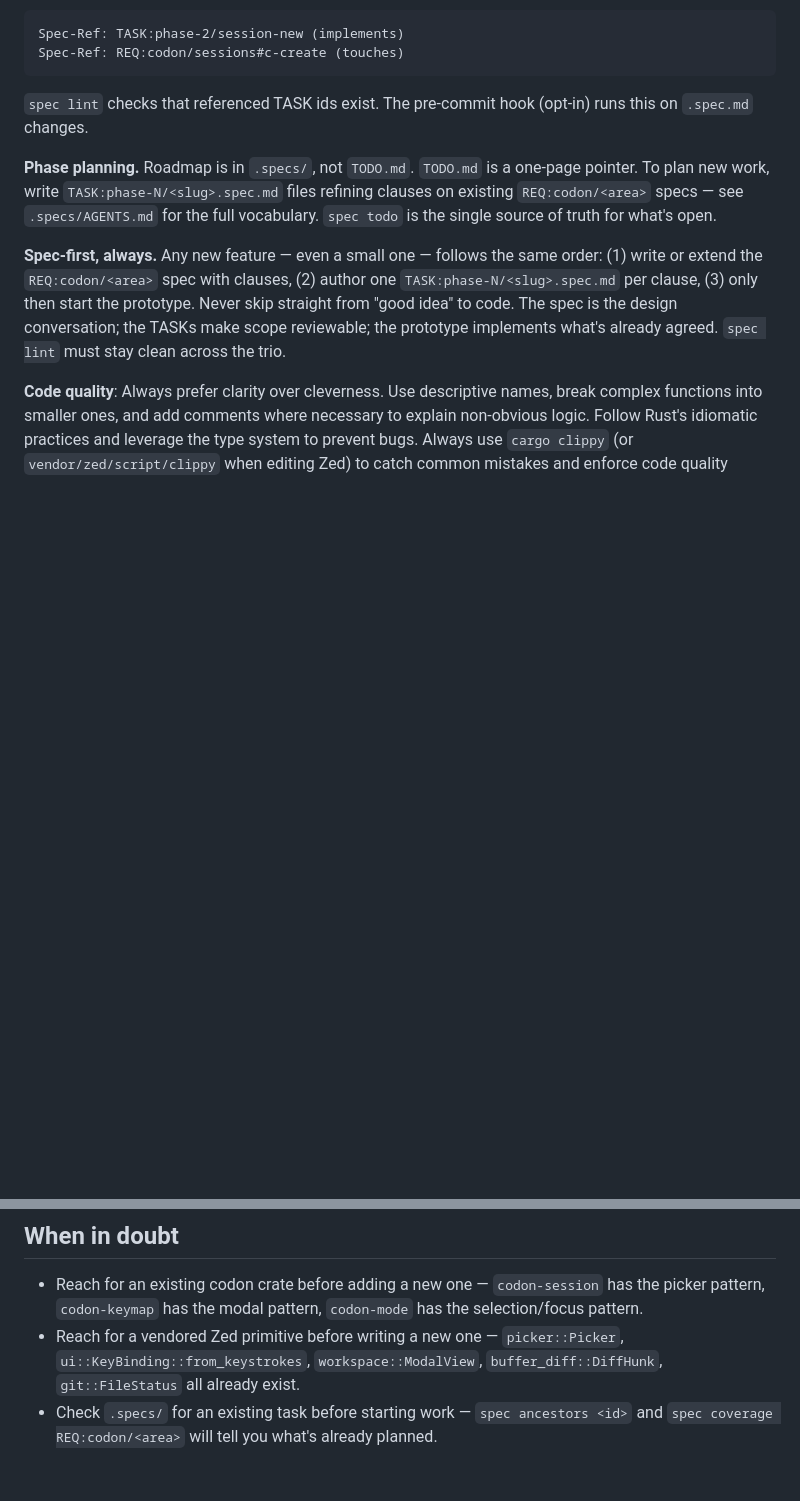
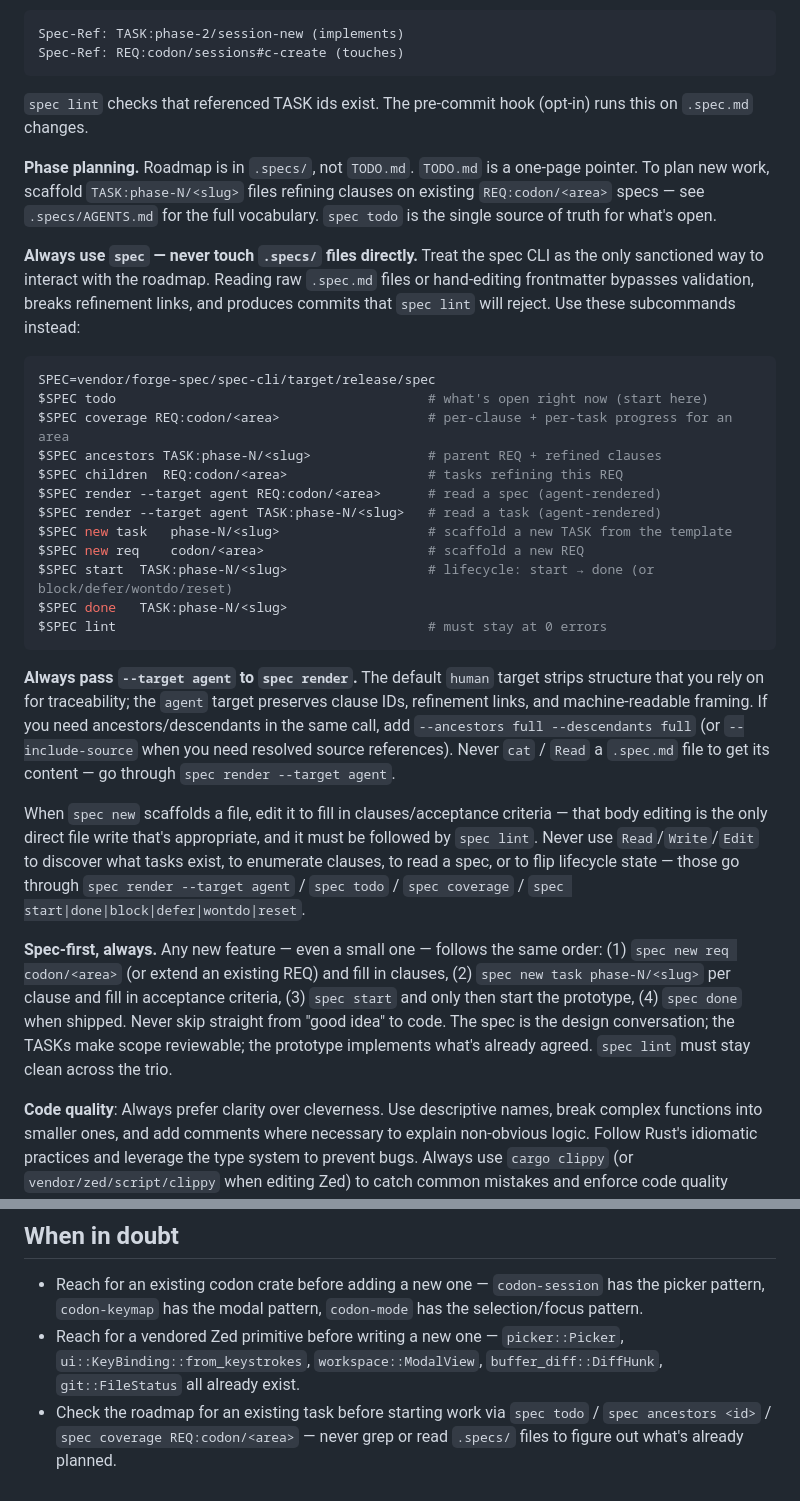
Before and after one commit to cavenditti/codon, a Markdown page: CLAUDE.md, 2 parts joined by grey strips. Rendered like a GitHub page; blank space fills up the shorter version.

Commit message:
chore: better Claude instructions about spec files

````diff
--- a/CLAUDE.md
+++ b/CLAUDE.md
@@ -97,9 +97,30 @@ Spec-Ref: REQ:codon/sessions#c-create (touches)
 
 `spec lint` checks that referenced TASK ids exist. The pre-commit hook (opt-in) runs this on `.spec.md` changes.
 
-**Phase planning.** Roadmap is in `.specs/`, not `TODO.md`. `TODO.md` is a one-page pointer. To plan new work, write `TASK:phase-N/<slug>.spec.md` files refining clauses on existing `REQ:codon/<area>` specs — see `.specs/AGENTS.md` for the full vocabulary. `spec todo` is the single source of truth for what's open.
+**Phase planning.** Roadmap is in `.specs/`, not `TODO.md`. `TODO.md` is a one-page pointer. To plan new work, scaffold `TASK:phase-N/<slug>` files refining clauses on existing `REQ:codon/<area>` specs — see `.specs/AGENTS.md` for the full vocabulary. `spec todo` is the single source of truth for what's open.
 
-**Spec-first, always.** Any new feature — even a small one — follows the same order: (1) write or extend the `REQ:codon/<area>` spec with clauses, (2) author one `TASK:phase-N/<slug>.spec.md` per clause, (3) only then start the prototype. Never skip straight from "good idea" to code. The spec is the design conversation; the TASKs make scope reviewable; the prototype implements what's already agreed. `spec lint` must stay clean across the trio.
+**Always use `spec` — never touch `.specs/` files directly.** Treat the spec CLI as the only sanctioned way to interact with the roadmap. Reading raw `.spec.md` files or hand-editing frontmatter bypasses validation, breaks refinement links, and produces commits that `spec lint` will reject. Use these subcommands instead:
+
+```sh
+SPEC=vendor/forge-spec/spec-cli/target/release/spec
+$SPEC todo                                        # what's open right now (start here)
+$SPEC coverage REQ:codon/<area>                   # per-clause + per-task progress for an area
+$SPEC ancestors TASK:phase-N/<slug>               # parent REQ + refined clauses
+$SPEC children  REQ:codon/<area>                  # tasks refining this REQ
+$SPEC render --target agent REQ:codon/<area>      # read a spec (agent-rendered)
+$SPEC render --target agent TASK:phase-N/<slug>   # read a task (agent-rendered)
+$SPEC new task   phase-N/<slug>                   # scaffold a new TASK from the template
+$SPEC new req    codon/<area>                     # scaffold a new REQ
+$SPEC start  TASK:phase-N/<slug>                  # lifecycle: start → done (or block/defer/wontdo/reset)
+$SPEC done   TASK:phase-N/<slug>
+$SPEC lint                                        # must stay at 0 errors
+```
+
+**Always pass `--target agent` to `spec render`.** The default `human` target strips structure that you rely on for traceability; the `agent` target preserves clause IDs, refinement links, and machine-readable framing. If you need ancestors/descendants in the same call, add `--ancestors full --descendants full` (or `--include-source` when you need resolved source references). Never `cat` / `Read` a `.spec.md` file to get its content — go through `spec render --target agent`.
+
+When `spec new` scaffolds a file, edit it to fill in clauses/acceptance criteria — that body editing is the only direct file write that's appropriate, and it must be followed by `spec lint`. Never use `Read`/`Write`/`Edit` to discover what tasks exist, to enumerate clauses, to read a spec, or to flip lifecycle state — those go through `spec render --target agent` / `spec todo` / `spec coverage` / `spec start|done|block|defer|wontdo|reset`.
+
+**Spec-first, always.** Any new feature — even a small one — follows the same order: (1) `spec new req codon/<area>` (or extend an existing REQ) and fill in clauses, (2) `spec new task phase-N/<slug>` per clause and fill in acceptance criteria, (3) `spec start` and only then start the prototype, (4) `spec done` when shipped. Never skip straight from "good idea" to code. The spec is the design conversation; the TASKs make scope reviewable; the prototype implements what's already agreed. `spec lint` must stay clean across the trio.
 
 **Code quality**: Always prefer clarity over cleverness. Use descriptive names, break complex functions into smaller ones, and add comments where necessary to explain non-obvious logic. Follow Rust's idiomatic practices and leverage the type system to prevent bugs. Always use `cargo clippy` (or `vendor/zed/script/clippy` when editing Zed) to catch common mistakes and enforce code quality standards. Write tests for new features and bug fixes to ensure reliability and maintainability.
 
@@ -113,4 +134,4 @@ Spec-Ref: REQ:codon/sessions#c-create (touches)
 
 - Reach for an existing codon crate before adding a new one — `codon-session` has the picker pattern, `codon-keymap` has the modal pattern, `codon-mode` has the selection/focus pattern.
 - Reach for a vendored Zed primitive before writing a new one — `picker::Picker`, `ui::KeyBinding::from_keystrokes`, `workspace::ModalView`, `buffer_diff::DiffHunk`, `git::FileStatus` all already exist.
-- Check `.specs/` for an existing task before starting work — `spec ancestors <id>` and `spec coverage REQ:codon/<area>` will tell you what's already planned.
+- Check the roadmap for an existing task before starting work via `spec todo` / `spec ancestors <id>` / `spec coverage REQ:codon/<area>` — never grep or read `.specs/` files to figure out what's already planned.
````
